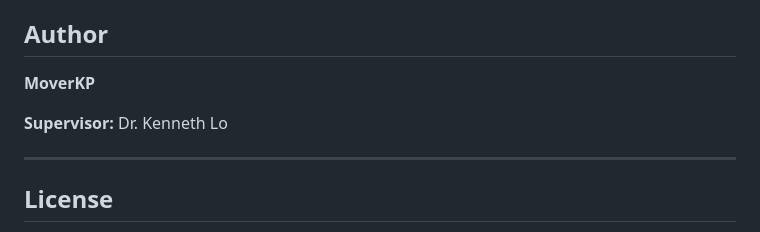
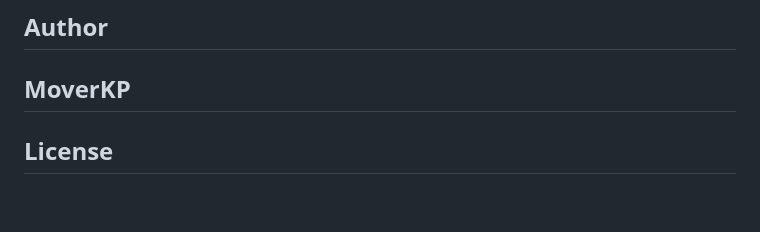
Before and after one commit to MoverKP/SmartStroller, a Markdown page: README.md, the part around the change. GitHub-like rendering; blank space fills up the shorter version.

Commit message:
Remove supervisor from README
Made-with: Cursor

```diff
--- a/README.md
+++ b/README.md
@@ -224,9 +224,6 @@ SmartStroller/
 ## Author
 
 **MoverKP**
-
-**Supervisor:** Dr. Kenneth Lo
-
 ---
 
 ## License
```
